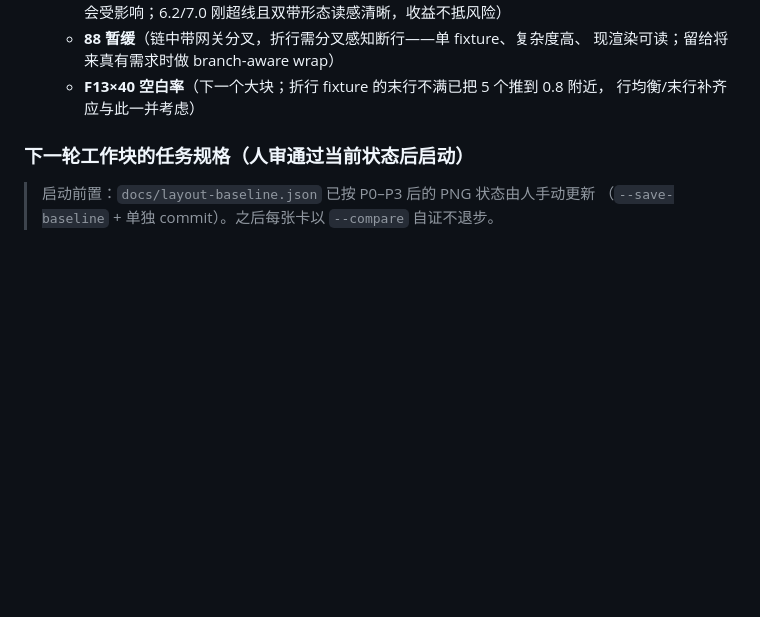
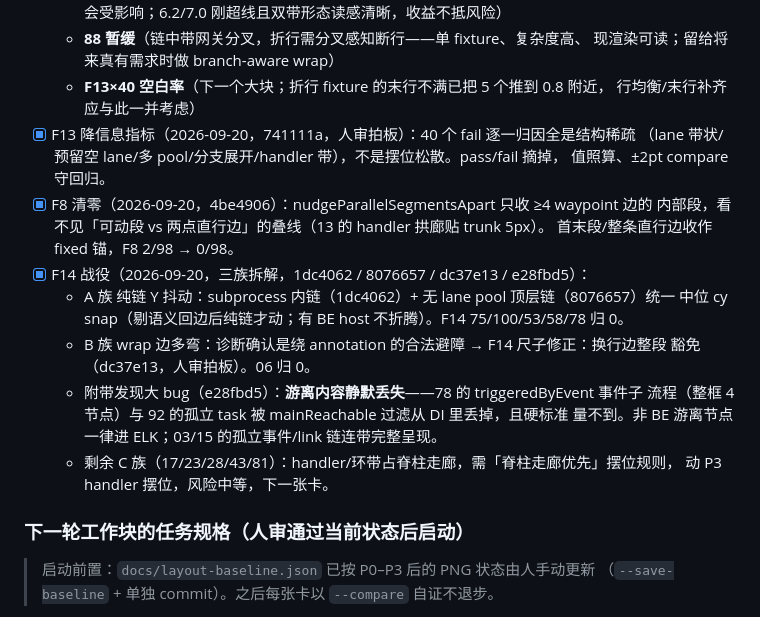
Before and after one commit to LcpMarvel/tramito-layout, a Markdown page: docs/aesthetics-diagnosis-2026-09-19.md, the part around the change. Rendered like a GitHub page; blank space fills up the shorter version.

Commit message:
docs: F13 降级 + F8 清零 + F14 三族拆解与游离内容修复的进度记录

```diff
--- a/docs/aesthetics-diagnosis-2026-09-19.md
+++ b/docs/aesthetics-diagnosis-2026-09-19.md
@@ -128,6 +128,22 @@ F1–F9 里没有边交叉数、拐点数、空白率；F1/F3 把语义上必须
     现渲染可读；留给将来真有需求时做 branch-aware wrap）
   - **F13×40 空白率**（下一个大块；折行 fixture 的末行不满已把 5 个推到 0.8 附近，
     行均衡/末行补齐应与此一并考虑）
+- [x] F13 降信息指标（2026-09-20，741111a，人审拍板）：40 个 fail 逐一归因全是结构稀疏
+     （lane 带状/预留空 lane/多 pool/分支展开/handler 带），不是摆位松散。pass/fail 摘掉，
+     值照算、±2pt compare 守回归。
+- [x] F8 清零（2026-09-20，4be4906）：nudgeParallelSegmentsApart 只收 ≥4 waypoint 边的
+     内部段，看不见「可动段 vs 两点直行边」的叠线（13 的 handler 拱廊贴 trunk 5px）。
+     首末段/整条直行边收作 fixed 锚，F8 2/98 → 0/98。
+- [x] F14 战役（2026-09-20，三族拆解，1dc4062 / 8076657 / dc37e13 / e28fbd5）：
+  - A 族 纯链 Y 抖动：subprocess 内链（1dc4062）+ 无 lane pool 顶层链（8076657）统一
+    中位 cy snap（剔语义回边后纯链才动；有 BE host 不折腾）。F14 75/100/53/58/78 归 0。
+  - B 族 wrap 边多弯：诊断确认是绕 annotation 的合法避障 → F14 尺子修正：换行边整段
+    豁免（dc37e13，人审拍板）。06 归 0。
+  - 附带发现大 bug（e28fbd5）：**游离内容静默丢失**——78 的 triggeredByEvent 事件子
+    流程（整框 4 节点）与 92 的孤立 task 被 mainReachable 过滤从 DI 里丢掉，且硬标准
+    量不到。非 BE 游离节点一律进 ELK；03/15 的孤立事件/link 链连带完整呈现。
+  - 剩余 C 族（17/23/28/43/81）：handler/环带占脊柱走廊，需「脊柱走廊优先」摆位规则，
+    动 P3 handler 摆位，风险中等，下一张卡。
 
 ### 下一轮工作块的任务规格（人审通过当前状态后启动）
 
```
